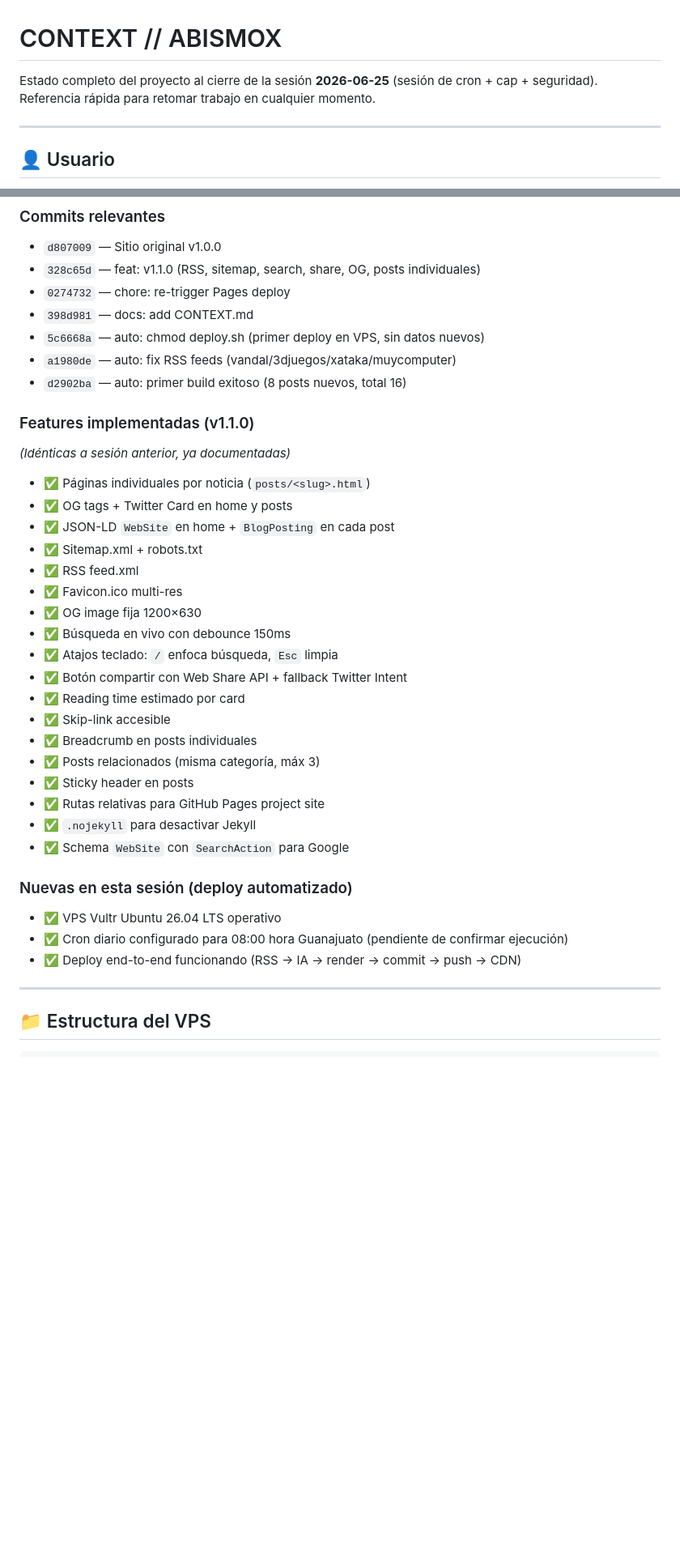
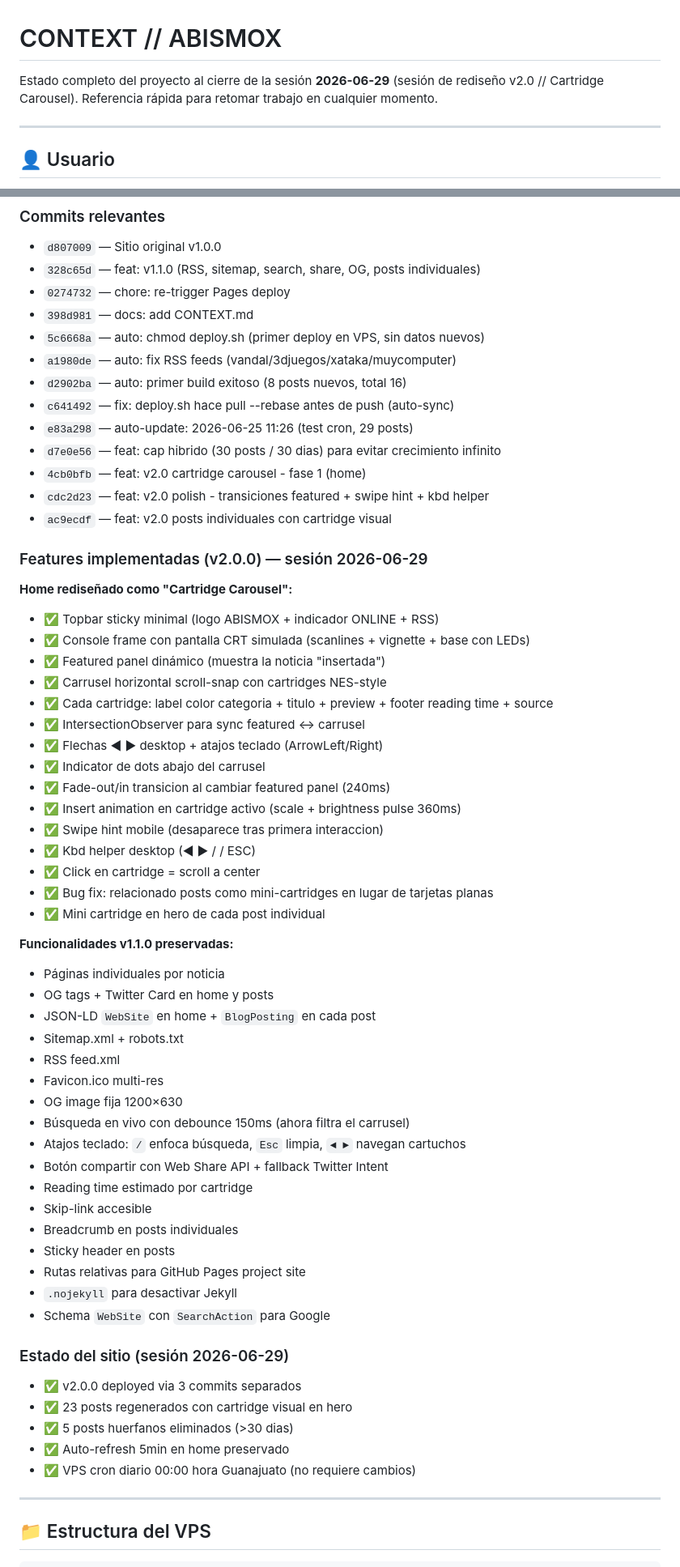
Before and after one commit to Abismox/abismox, a Markdown page: CONTEXT.md, 2 parts joined by grey strips. Shown at 81% size. Drawn GitHub-style; blank space fills up the shorter version.

Commit message:
docs: CONTEXT.md actualizado con sesion v2.0 cartridge carousel

```diff
--- a/CONTEXT.md
+++ b/CONTEXT.md
@@ -1,6 +1,6 @@
 # CONTEXT // ABISMOX
 
-Estado completo del proyecto al cierre de la sesión **2026-06-25** (sesión de cron + cap + seguridad).
+Estado completo del proyecto al cierre de la sesión **2026-06-29** (sesión de rediseño v2.0 // Cartridge Carousel).
 Referencia rápida para retomar trabajo en cualquier momento.
 
 ---
@@ -66,32 +66,56 @@ Referencia rápida para retomar trabajo en cualquier momento.
 - `5c6668a` — auto: chmod deploy.sh (primer deploy en VPS, sin datos nuevos)
 - `a1980de` — auto: fix RSS feeds (vandal/3djuegos/xataka/muycomputer)
 - `d2902ba` — auto: primer build exitoso (8 posts nuevos, total 16)
+- `c641492` — fix: deploy.sh hace pull --rebase antes de push (auto-sync)
+- `e83a298` — auto-update: 2026-06-25 11:26 (test cron, 29 posts)
+- `d7e0e56` — feat: cap hibrido (30 posts / 30 dias) para evitar crecimiento infinito
+- `4cb0bfb` — feat: v2.0 cartridge carousel - fase 1 (home)
+- `cdc2d23` — feat: v2.0 polish - transiciones featured + swipe hint + kbd helper
+- `ac9ecdf` — feat: v2.0 posts individuales con cartridge visual
 
-### Features implementadas (v1.1.0)
-*(Idénticas a sesión anterior, ya documentadas)*
-- ✅ Páginas individuales por noticia (`posts/<slug>.html`)
-- ✅ OG tags + Twitter Card en home y posts
-- ✅ JSON-LD `WebSite` en home + `BlogPosting` en cada post
-- ✅ Sitemap.xml + robots.txt
-- ✅ RSS feed.xml
-- ✅ Favicon.ico multi-res
-- ✅ OG image fija 1200×630
-- ✅ Búsqueda en vivo con debounce 150ms
-- ✅ Atajos teclado: `/` enfoca búsqueda, `Esc` limpia
-- ✅ Botón compartir con Web Share API + fallback Twitter Intent
-- ✅ Reading time estimado por card
-- ✅ Skip-link accesible
-- ✅ Breadcrumb en posts individuales
-- ✅ Posts relacionados (misma categoría, máx 3)
-- ✅ Sticky header en posts
-- ✅ Rutas relativas para GitHub Pages project site
-- ✅ `.nojekyll` para desactivar Jekyll
-- ✅ Schema `WebSite` con `SearchAction` para Google
+### Features implementadas (v2.0.0) — sesión 2026-06-29
+**Home rediseñado como "Cartridge Carousel":**
+- ✅ Topbar sticky minimal (logo ABISMOX + indicador ONLINE + RSS)
+- ✅ Console frame con pantalla CRT simulada (scanlines + vignette + base con LEDs)
+- ✅ Featured panel dinámico (muestra la noticia "insertada")
+- ✅ Carrusel horizontal scroll-snap con cartridges NES-style
+- ✅ Cada cartridge: label color categoria + titulo + preview + footer reading time + source
+- ✅ IntersectionObserver para sync featured <-> carrusel
+- ✅ Flechas ◄ ► desktop + atajos teclado (ArrowLeft/Right)
+- ✅ Indicator de dots abajo del carrusel
+- ✅ Fade-out/in transicion al cambiar featured panel (240ms)
+- ✅ Insert animation en cartridge activo (scale + brightness pulse 360ms)
+- ✅ Swipe hint mobile (desaparece tras primera interaccion)
+- ✅ Kbd helper desktop (◄ ► / / ESC)
+- ✅ Click en cartridge = scroll a center
+- ✅ Bug fix: relacionado posts como mini-cartridges en lugar de tarjetas planas
+- ✅ Mini cartridge en hero de cada post individual
 
-### Nuevas en esta sesión (deploy automatizado)
-- ✅ VPS Vultr Ubuntu 26.04 LTS operativo
-- ✅ Cron diario configurado para 08:00 hora Guanajuato (pendiente de confirmar ejecución)
-- ✅ Deploy end-to-end funcionando (RSS → IA → render → commit → push → CDN)
+**Funcionalidades v1.1.0 preservadas:**
+- Páginas individuales por noticia
+- OG tags + Twitter Card en home y posts
+- JSON-LD `WebSite` en home + `BlogPosting` en cada post
+- Sitemap.xml + robots.txt
+- RSS feed.xml
+- Favicon.ico multi-res
+- OG image fija 1200×630
+- Búsqueda en vivo con debounce 150ms (ahora filtra el carrusel)
+- Atajos teclado: `/` enfoca búsqueda, `Esc` limpia, `◄ ►` navegan cartuchos
+- Botón compartir con Web Share API + fallback Twitter Intent
+- Reading time estimado por cartridge
+- Skip-link accesible
+- Breadcrumb en posts individuales
+- Sticky header en posts
+- Rutas relativas para GitHub Pages project site
+- `.nojekyll` para desactivar Jekyll
+- Schema `WebSite` con `SearchAction` para Google
+
+### Estado del sitio (sesión 2026-06-29)
+- ✅ v2.0.0 deployed via 3 commits separados
+- ✅ 23 posts regenerados con cartridge visual en hero
+- ✅ 5 posts huerfanos eliminados (>30 dias)
+- ✅ Auto-refresh 5min en home preservado
+- ✅ VPS cron diario 00:00 hora Guanajuato (no requiere cambios)
 
 ---
 
```
Also changed, not shown: other parts of CONTEXT.md (+36 -3 lines).
